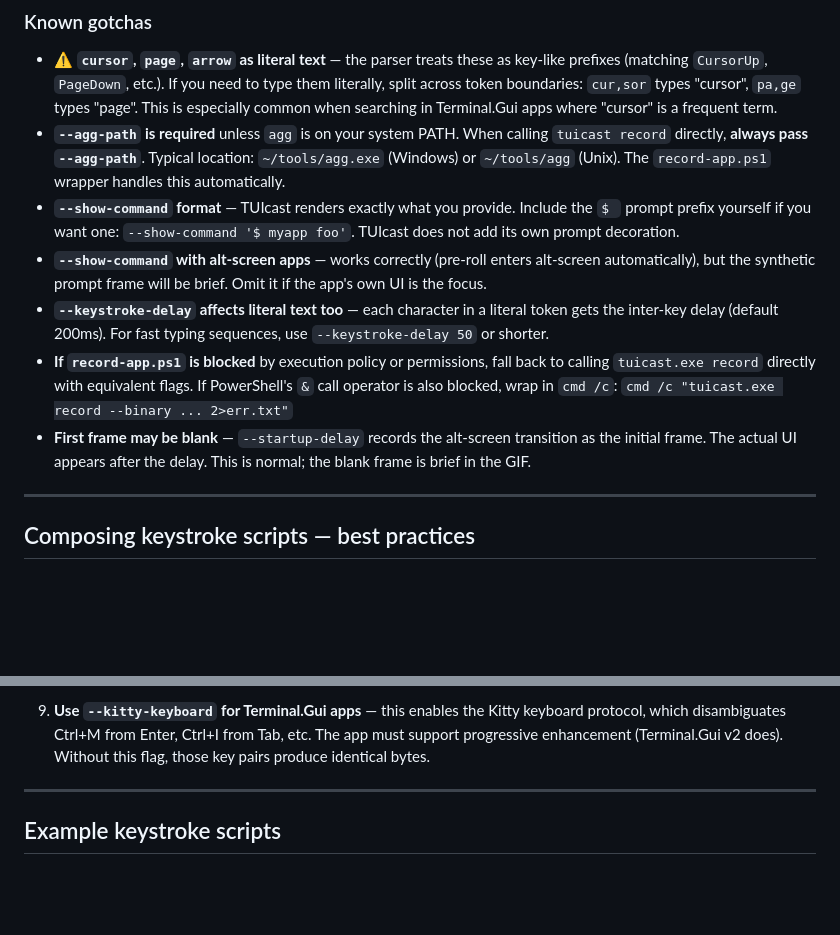
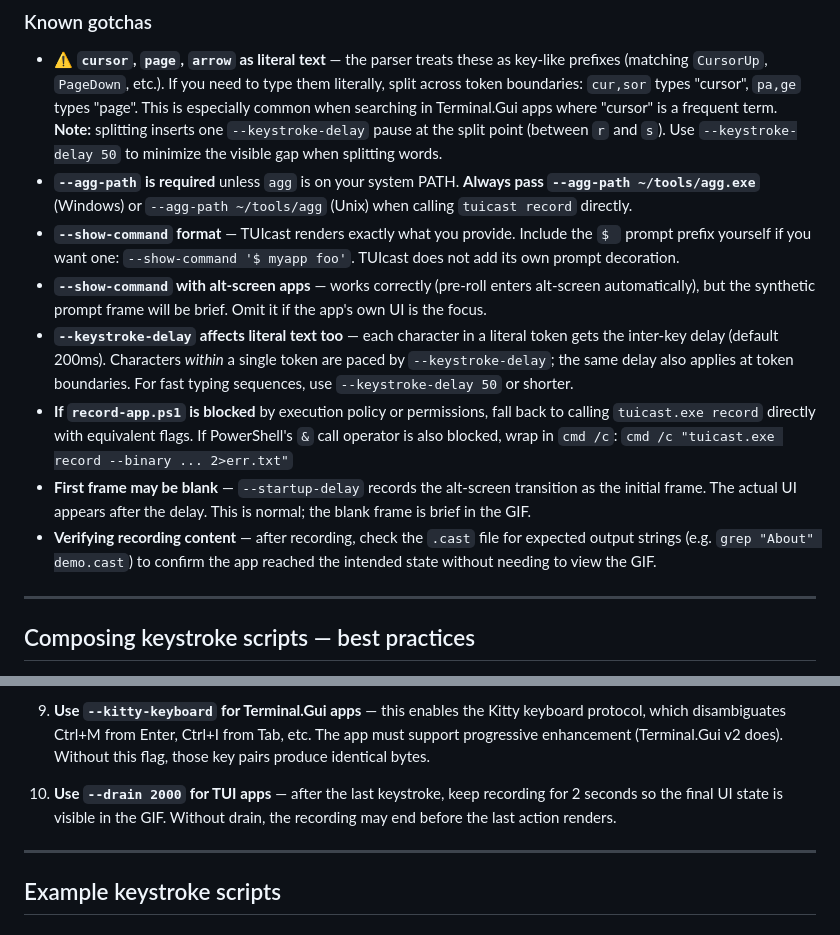
Before and after one commit to tui-cs/tuirec, a Markdown page: agent/RECORDING-AGENT.md, 2 parts joined by grey strips. GitHub-like rendering; blank space fills up the shorter version.

Commit message:
docs: clarify split-word delay, drain best practice, cast verification
Co-authored-by: Copilot <223556219+Copilot@users.noreply.github.com>

```diff
--- a/agent/RECORDING-AGENT.md
+++ b/agent/RECORDING-AGENT.md
@@ -56,11 +56,12 @@ A keystroke script is a **comma-separated** string. Each token is one of:
   key-like prefixes (matching `CursorUp`, `PageDown`, etc.). If you need to
   type them literally, split across token boundaries: `cur,sor` types "cursor",
   `pa,ge` types "page". This is especially common when searching in Terminal.Gui
-  apps where "cursor" is a frequent term.
-- **`--agg-path` is required** unless `agg` is on your system PATH. When calling
-  `tuicast record` directly, **always pass `--agg-path`**. Typical location:
-  `~/tools/agg.exe` (Windows) or `~/tools/agg` (Unix). The `record-app.ps1`
-  wrapper handles this automatically.
+  apps where "cursor" is a frequent term. **Note:** splitting inserts one
+  `--keystroke-delay` pause at the split point (between `r` and `s`). Use
+  `--keystroke-delay 50` to minimize the visible gap when splitting words.
+- **`--agg-path` is required** unless `agg` is on your system PATH. **Always
+  pass `--agg-path ~/tools/agg.exe`** (Windows) or `--agg-path ~/tools/agg`
+  (Unix) when calling `tuicast record` directly.
 - **`--show-command` format** — TUIcast renders exactly what you provide. Include
   the `$ ` prompt prefix yourself if you want one: `--show-command '$ myapp foo'`.
   TUIcast does not add its own prompt decoration.
@@ -68,8 +69,9 @@ A keystroke script is a **comma-separated** string. Each token is one of:
   alt-screen automatically), but the synthetic prompt frame will be brief. Omit
   it if the app's own UI is the focus.
 - **`--keystroke-delay` affects literal text too** — each character in a literal
-  token gets the inter-key delay (default 200ms). For fast typing sequences,
-  use `--keystroke-delay 50` or shorter.
+  token gets the inter-key delay (default 200ms). Characters *within* a single
+  token are paced by `--keystroke-delay`; the same delay also applies at token
+  boundaries. For fast typing sequences, use `--keystroke-delay 50` or shorter.
 - **If `record-app.ps1` is blocked** by execution policy or permissions, fall
   back to calling `tuicast.exe record` directly with equivalent flags. If
   PowerShell's `&` call operator is also blocked, wrap in `cmd /c`:
@@ -77,6 +79,9 @@ A keystroke script is a **comma-separated** string. Each token is one of:
 - **First frame may be blank** — `--startup-delay` records the alt-screen
   transition as the initial frame. The actual UI appears after the delay. This
   is normal; the blank frame is brief in the GIF.
+- **Verifying recording content** — after recording, check the `.cast` file for
+  expected output strings (e.g. `grep "About" demo.cast`) to confirm the app
+  reached the intended state without needing to view the GIF.
 
 ---
 
@@ -113,6 +118,10 @@ A keystroke script is a **comma-separated** string. Each token is one of:
    keyboard protocol, which disambiguates Ctrl+M from Enter, Ctrl+I from
    Tab, etc. The app must support progressive enhancement (Terminal.Gui v2
    does). Without this flag, those key pairs produce identical bytes.
+
+10. **Use `--drain 2000` for TUI apps** — after the last keystroke, keep
+    recording for 2 seconds so the final UI state is visible in the GIF.
+    Without drain, the recording may end before the last action renders.
 
 ---
 
```
Also changed, not shown: cmd/tuicast/agent-guide.md (+16 -7 lines).
